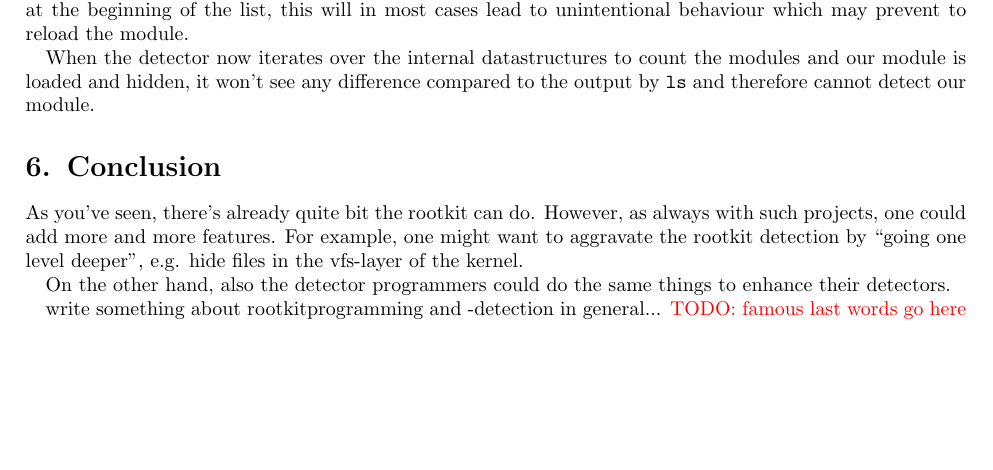
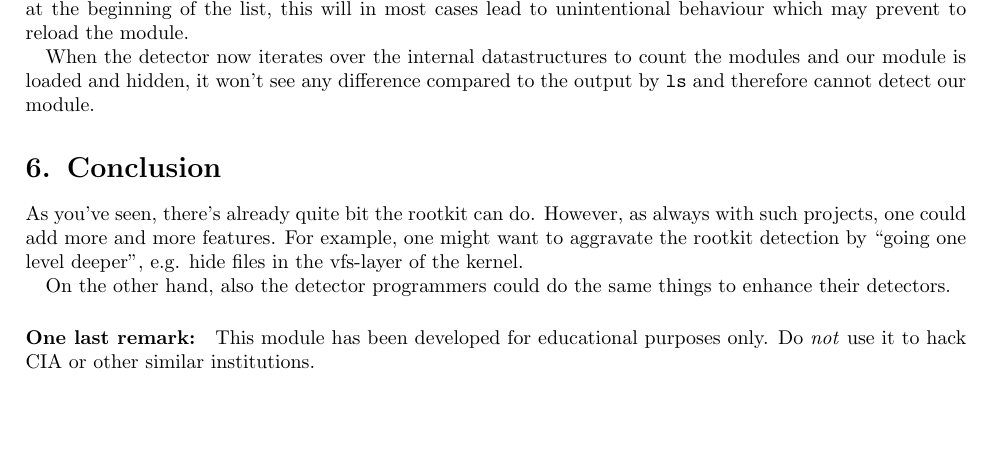
Before and after one commit to phimuemue/rootkit-praktikum, a LaTeX document (doc/writeup1.tex): part of page 14 of 15, cut so that both start at the same text, the shorter picture padded with empty space. Compiled offline with pdfLaTeX.

Commit message:
famous last words

```diff
--- a/doc/writeup1.tex
+++ b/doc/writeup1.tex
@@ -790,10 +790,7 @@ As you've seen, there's already quite bit the rootkit can do. However, as always
 
 On the other hand, also the detector programmers could do the same things to enhance their detectors.
 
-
-
-write something about rootkitprogramming and -detection in general...
-\todo{famous last words go here}
+\paragraph{One last remark:}This module has been developed for educational purposes only. Do \textit{not} use it to hack CIA or other similar institutions.
 
 \appendix{}
 
```
